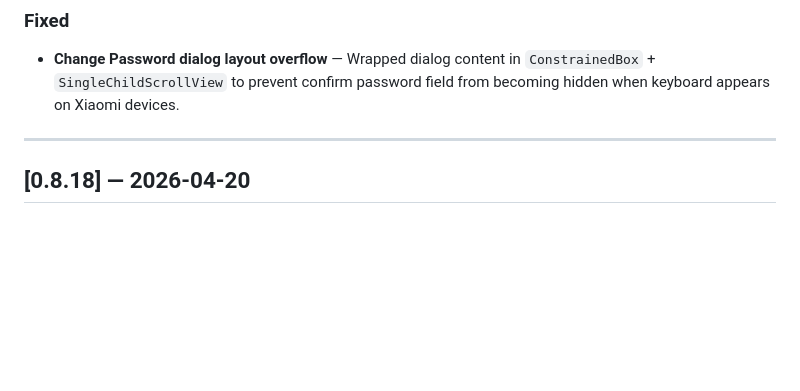
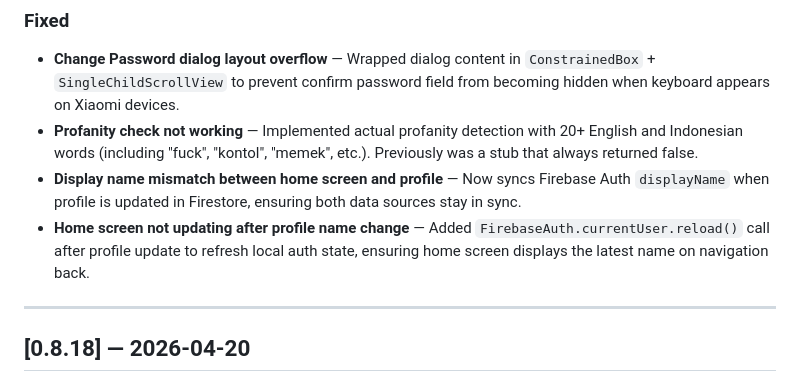
Before and after one commit to agustiarfalahi94/random-recall, a Markdown page: CHANGELOG.md, the part around the change. GitHub-like rendering; blank space fills up the shorter version.

Commit message:
docs: update CHANGELOG for display name profanity check and sync fixes

```diff
--- a/CHANGELOG.md
+++ b/CHANGELOG.md
@@ -49,6 +49,9 @@ Format: **Added** · **Fixed** · **Changed** · **Removed** · **Improved**
 
 ### Fixed
 - **Change Password dialog layout overflow** — Wrapped dialog content in `ConstrainedBox` + `SingleChildScrollView` to prevent confirm password field from becoming hidden when keyboard appears on Xiaomi devices.
+- **Profanity check not working** — Implemented actual profanity detection with 20+ English and Indonesian words (including "fuck", "kontol", "memek", etc.). Previously was a stub that always returned false.
+- **Display name mismatch between home screen and profile** — Now syncs Firebase Auth `displayName` when profile is updated in Firestore, ensuring both data sources stay in sync.
+- **Home screen not updating after profile name change** — Added `FirebaseAuth.currentUser.reload()` call after profile update to refresh local auth state, ensuring home screen displays the latest name on navigation back.
 
 ---
 
```
